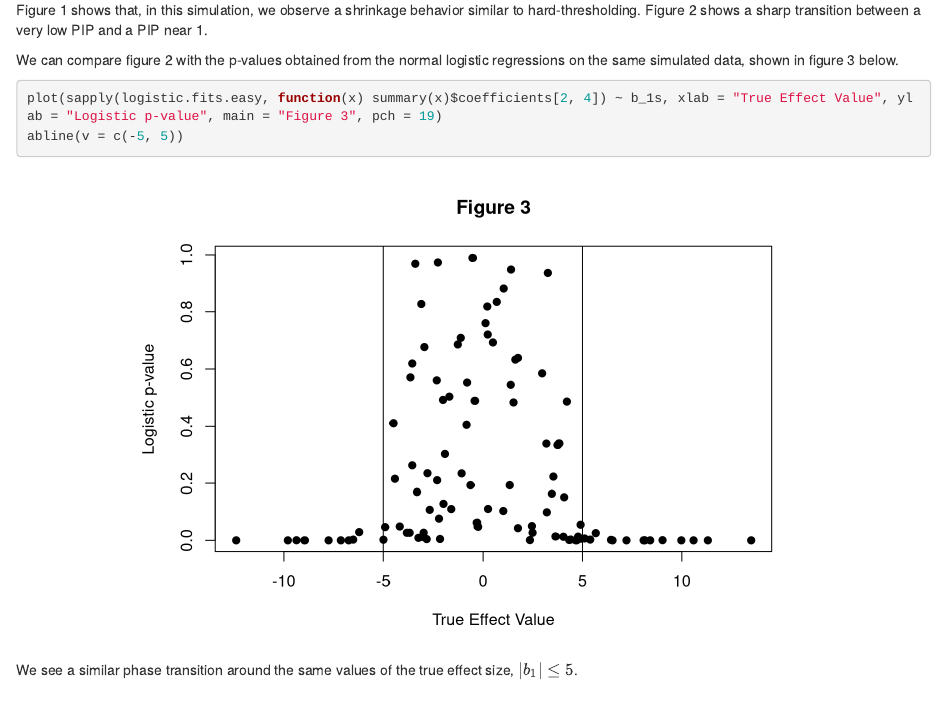
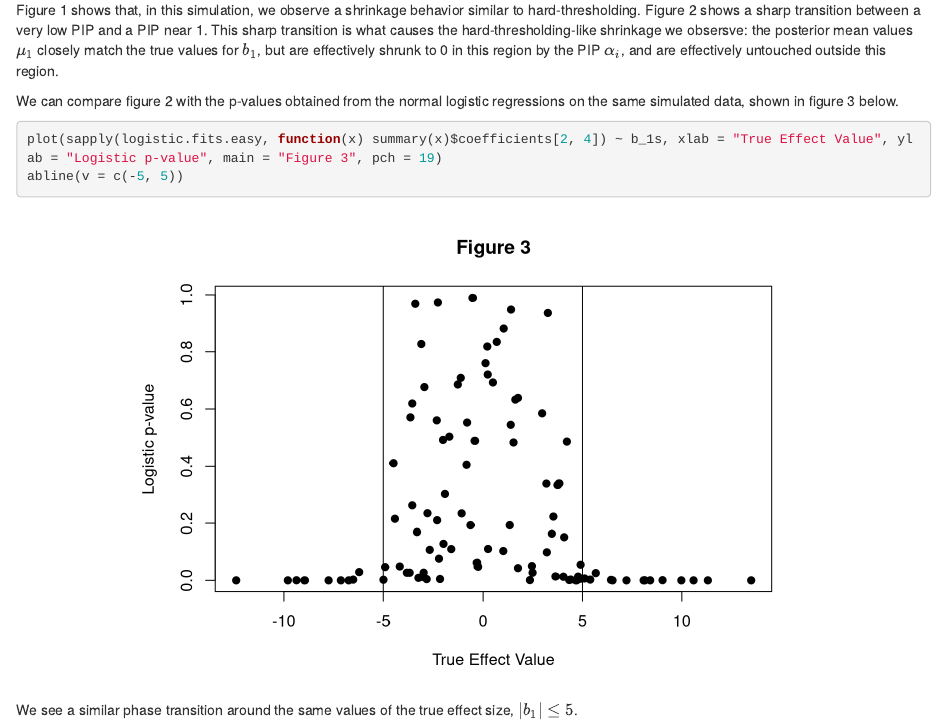
Before and after one commit to andrewg3311/susieR_logistic_wflow, an R Markdown document (analysis/susie_logistic_demonstration.Rmd): the page in a window 1100 px wide, from 6880 px down. Rendered offline with R 4.5, knitr and Pandoc, with nearby package versions; drawn as R Markdown's standard HTML page in place of the format the file asks for; some code elsewhere in the file could not run offline.

````diff
--- a/analysis/susie_logistic_demonstration.Rmd
+++ b/analysis/susie_logistic_demonstration.Rmd
@@ -294,7 +294,7 @@
 plot(sapply(susie.fits.easy, function(x) x$post_alpha[1]) ~ b_1s, xlab = "True Effect Value", ylab = "Posterior Inclusion Probability", main = "Figure 2", pch = 19)
 abline(v = c(-5, 5))
 ```
-Figure 1 shows that, in this simulation, we observe a shrinkage behavior similar to hard-thresholding. Figure 2 shows a sharp transition between a very low PIP and a PIP near 1.
+Figure 1 shows that, in this simulation, we observe a shrinkage behavior similar to hard-thresholding. Figure 2 shows a sharp transition between a very low PIP and a PIP near 1. This sharp transition is what causes the hard-thresholding-like shrinkage we obsersve: the posterior mean values $\mu_1$ closely match the true values for $b_1$, but are effectively shrunk to 0 in this region by the PIP $\alpha_i$, and are effectively untouched outside this region.
 
 We can compare figure 2 with the p-values obtained from the normal logistic regressions on the same simulated data, shown in figure 3 below.
 ```{r}
````
